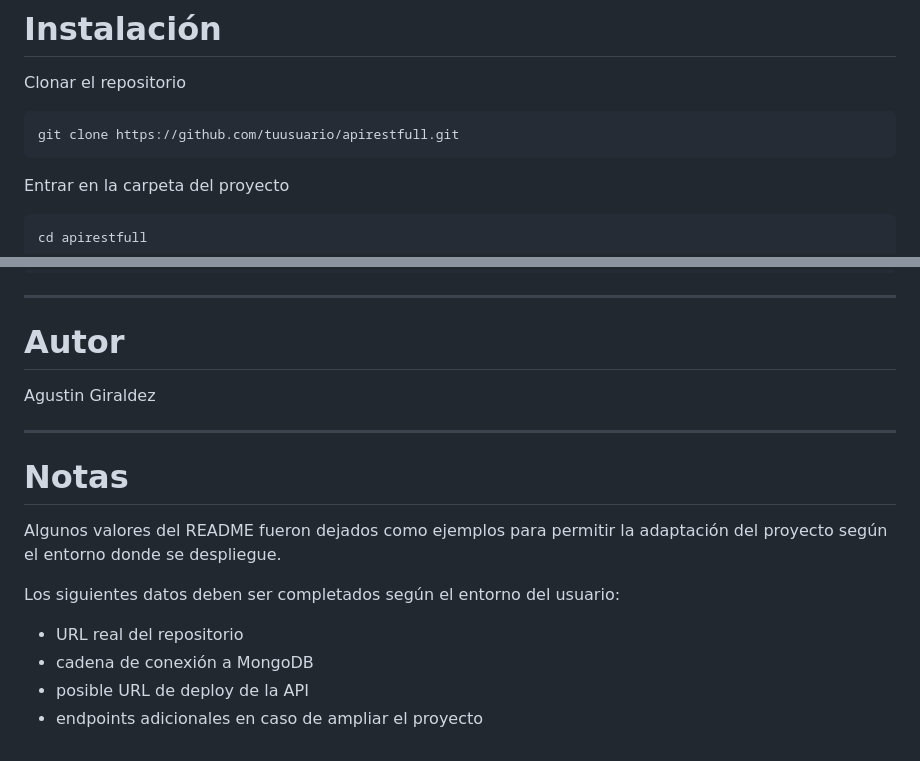
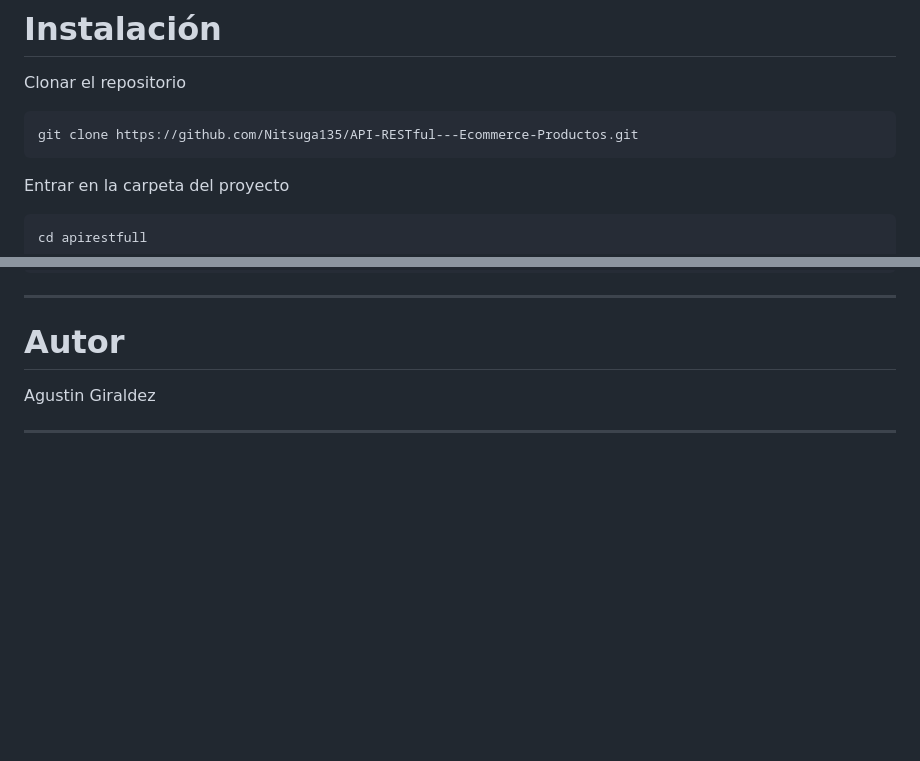
Before and after one commit to Nitsuga135/API-RESTful---Ecommerce-Productos, a Markdown page: README.md, 2 parts joined by grey strips. Rendered like a GitHub page; blank space fills up the shorter version.

Commit message:
Firs commit

````diff
--- a/README.md
+++ b/README.md
@@ -90,7 +90,7 @@ project-root
 Clonar el repositorio
 
 ```bash
-git clone https://github.com/tuusuario/apirestfull.git
+git clone https://github.com/Nitsuga135/API-RESTful---Ecommerce-Productos.git
 ```
 
 Entrar en la carpeta del proyecto
@@ -253,14 +253,3 @@ nodemon
 Agustin Giraldez
 
 ---
-
-# Notas
-
-Algunos valores del README fueron dejados como ejemplos para permitir la adaptación del proyecto según el entorno donde se despliegue.
-
-Los siguientes datos deben ser completados según el entorno del usuario:
-
-* URL real del repositorio
-* cadena de conexión a MongoDB
-* posible URL de deploy de la API
-* endpoints adicionales en caso de ampliar el proyecto
````
